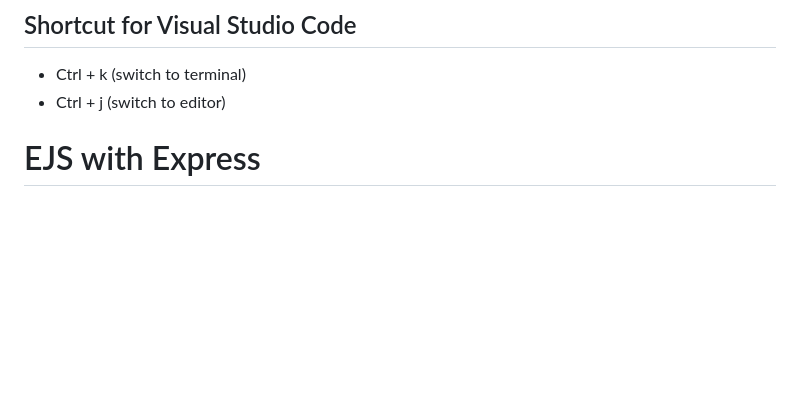
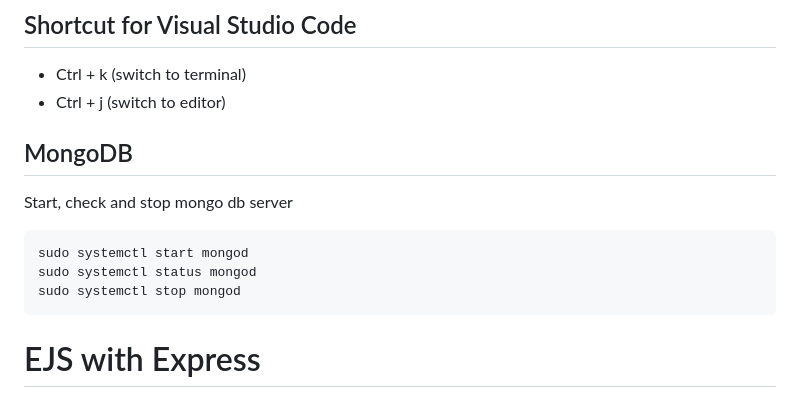
Before and after one commit to JakobTimmermann/WebDevBootcamp, a Markdown page: README.md, the part around the change. Rendered like a GitHub page; blank space fills up the shorter version.

Commit message:
Save mongo DB commands (to not forget ;) )

````diff
--- a/README.md
+++ b/README.md
@@ -17,6 +17,14 @@ npm install
 ## Shortcut for Visual Studio Code
 - Ctrl + k (switch to terminal)
 - Ctrl + j (switch to editor)
+
+## MongoDB
+Start, check and stop mongo db server
+```bash
+sudo systemctl start mongod
+sudo systemctl status mongod
+sudo systemctl stop mongod
+```
 
 # EJS with Express
 ## Setup
````
